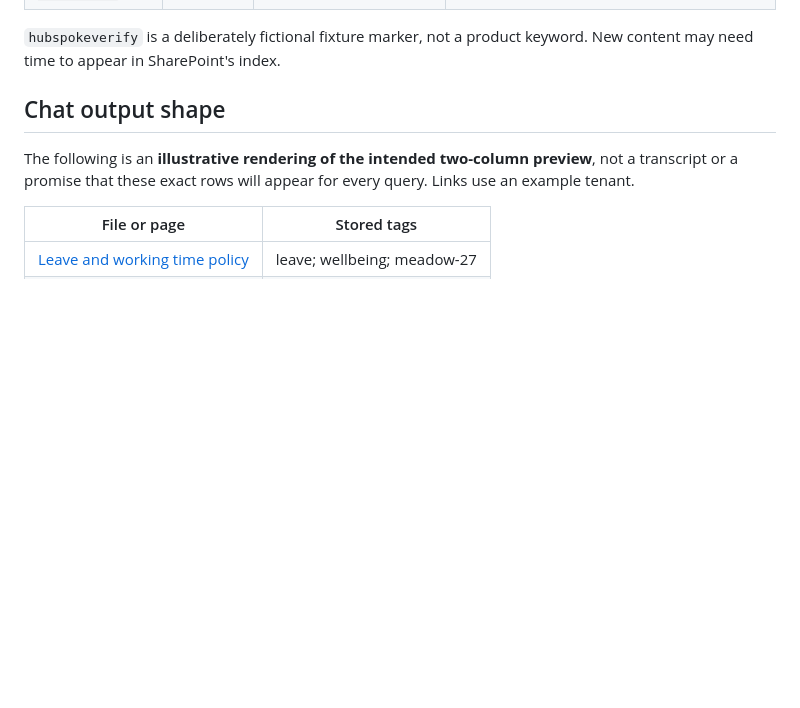
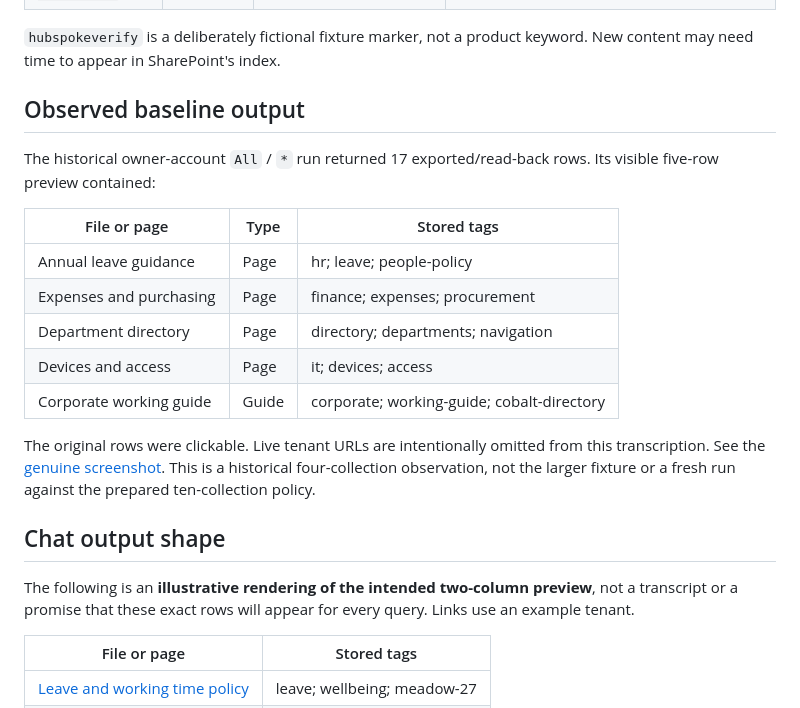
Before and after one commit to RyanBowie/copilot-studio-sharepoint-search-hub, a Markdown page: docs/examples.md, the part around the change. Rendered like a GitHub page; blank space fills up the shorter version.

```diff
--- a/docs/examples.md
+++ b/docs/examples.md
@@ -19,6 +19,24 @@ populate every input or that the agent is a free-form policy-answering system.
 
 `hubspokeverify` is a deliberately fictional fixture marker, not a product
 keyword. New content may need time to appear in SharePoint's index.
+
+## Observed baseline output
+
+The historical owner-account `All` / `*` run returned 17 exported/read-back
+rows. Its visible five-row preview contained:
+
+| File or page | Type | Stored tags |
+|---|---|---|
+| Annual leave guidance | Page | hr; leave; people-policy |
+| Expenses and purchasing | Page | finance; expenses; procurement |
+| Department directory | Page | directory; departments; navigation |
+| Devices and access | Page | it; devices; access |
+| Corporate working guide | Guide | corporate; working-guide; cobalt-directory |
+
+The original rows were clickable. Live tenant URLs are intentionally omitted
+from this transcription. See the [genuine screenshot](screenshots.md#linked-search-results).
+This is a historical four-collection observation, not the larger fixture or a
+fresh run against the prepared ten-collection policy.
 
 ## Chat output shape
 
```
Also changed, not shown: README.md (+12 -0 lines), docs/screenshots.md (added, +50 -0 lines), docs/validation.md (+19 -0 lines), docs/images/live-chat-baseline.png (added), docs/images/native-flow-wiring-baseline.png (added), docs/images/topic-response-baseline.png (added).
